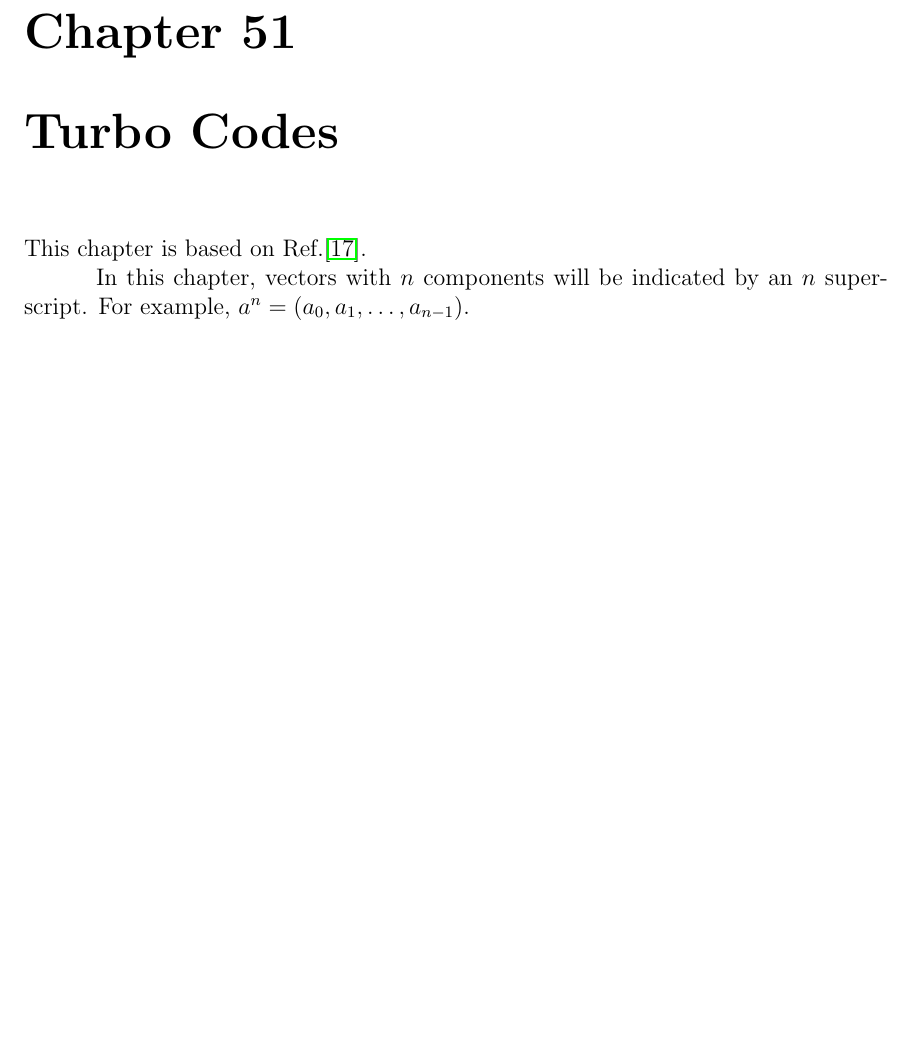
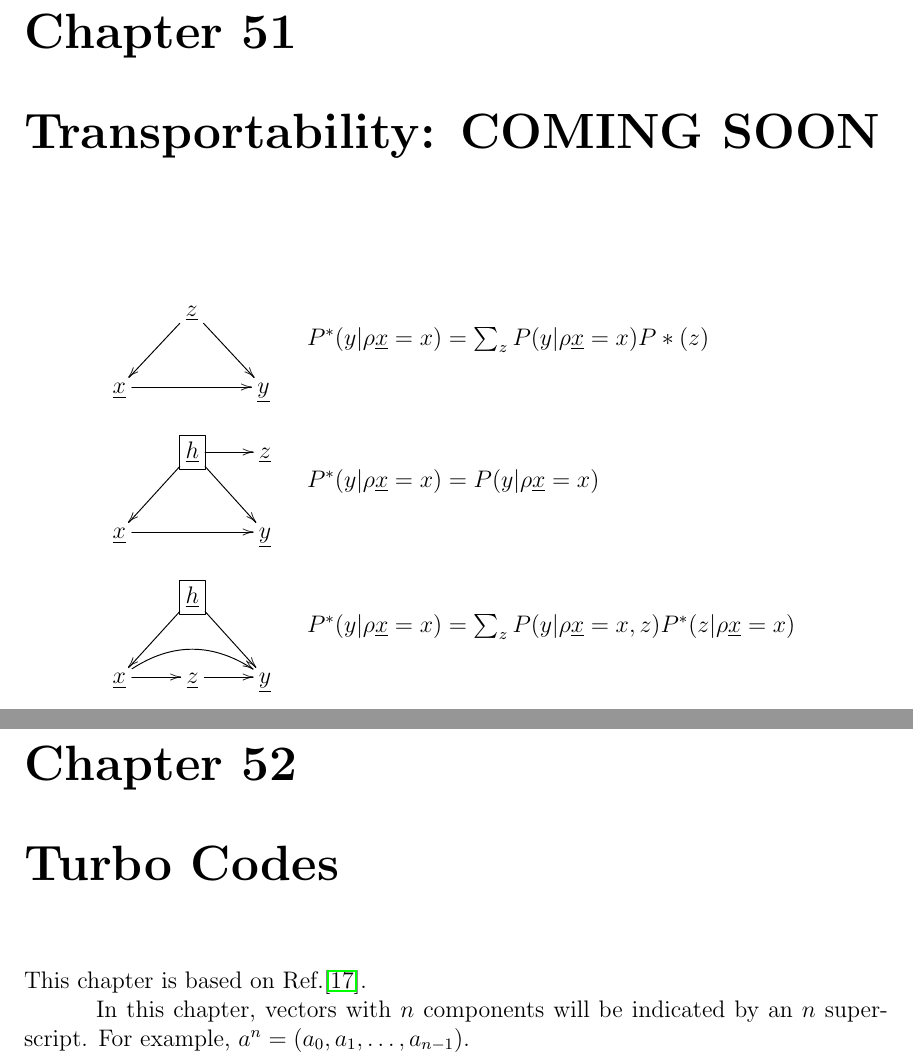
Before and after one commit to rrtucci/Bayesuvius, a LaTeX thesis (main.tex, which reads bayesuvius.sty, trans/trans.tex): part of page 303 of 332 before the commit and two parts of pages 303 and 304 of 333 after it, the two joined at a grey line, cut so that both start at the same text, the shorter picture padded with empty space. Compiled offline with pdfLaTeX.

```diff
--- a/bayesuvius.sty
+++ b/bayesuvius.sty
@@ -352,14 +357,18 @@
 \underbrace{P(m.|x.)}_
 {P(m.|\rho \rvx.=x.)}
 \\
-&=&\sum_{m., x.'}\left\{
+&=&
+\begin{array}{l}
+\\
+\\
+\sum_{m., x.'}
+\end{array}
 \xymatrix{
 &\rvx.=x.'\ar[dr]
 \\
 \rvx.=x.´\ar[r]
 &\rvm.=m.\ar[r]&\rvy.
 }
-\right\}
 \eeqa
 }
 
--- /dev/null
+++ b/trans/trans.tex
@@ -0,0 +1,50 @@
+\chapter{Transportability: COMING SOON}
+
+\begin{figure}[h!]
+$$
+\begin{array}{ll}
+\xymatrix{
+&\rvz\ar[dl]\ar[dr]
+\\
+\rvx\ar[rr]&&\rvy
+}
+&
+\begin{array}{l}
+\\
+\\
+P^*(y|\rho \rvx=x)=
+\sum_z
+P(y|\rho \rvx=x)P*(z)
+\end{array}
+\\
+\xymatrix{
+&*+[F]{\rvh}\ar[dl]\ar[dr]\ar[r]
+&\rvz
+\\
+\rvx\ar[rr]&&\rvy
+}
+&
+\begin{array}{l}
+\\
+\\
+P^*(y|\rho \rvx=x)=
+P(y|\rho \rvx=x)
+\end{array}
+\\
+\xymatrix{
+&*+[F]{\rvh}\ar[dl]\ar[dr]
+\\
+\rvx\ar[r]\ar@/^1.2pc/[rr]
+&\rvz\ar[r]&\rvy
+}
+&
+\begin{array}{l}
+\\
+\\
+P^*(y|\rho \rvx=x)=
+\sum_z
+P(y|\rho \rvx=x, z)P^*(z|\rho \rvx=x)
+\end{array}
+\end{array}
+$$
+\end{figure}
```
Also changed, not shown: dyn-bnets/dyn-bnets.tex (+4 -3 lines), main.tex (+4 -1 lines), bayesuvius.sty (11 more changed lines), 1 other file.
